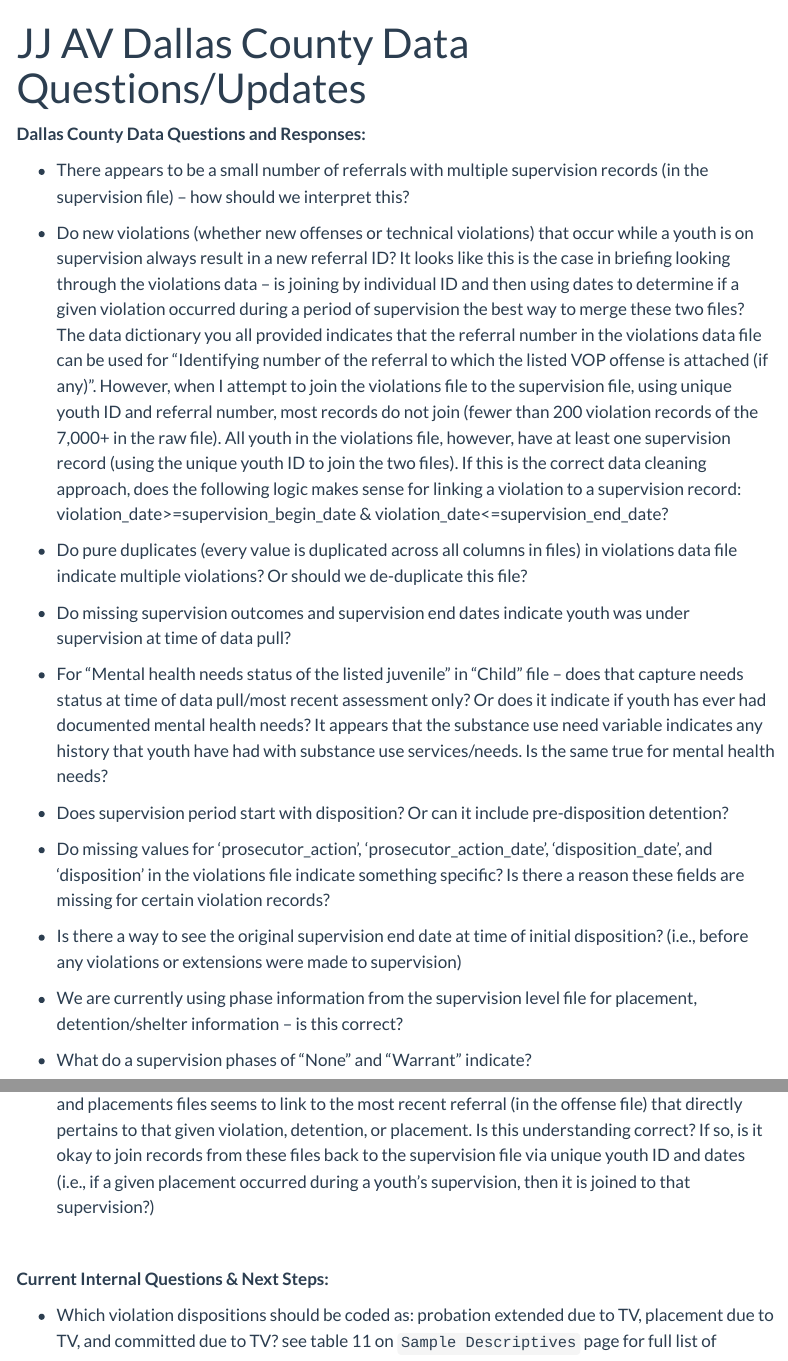
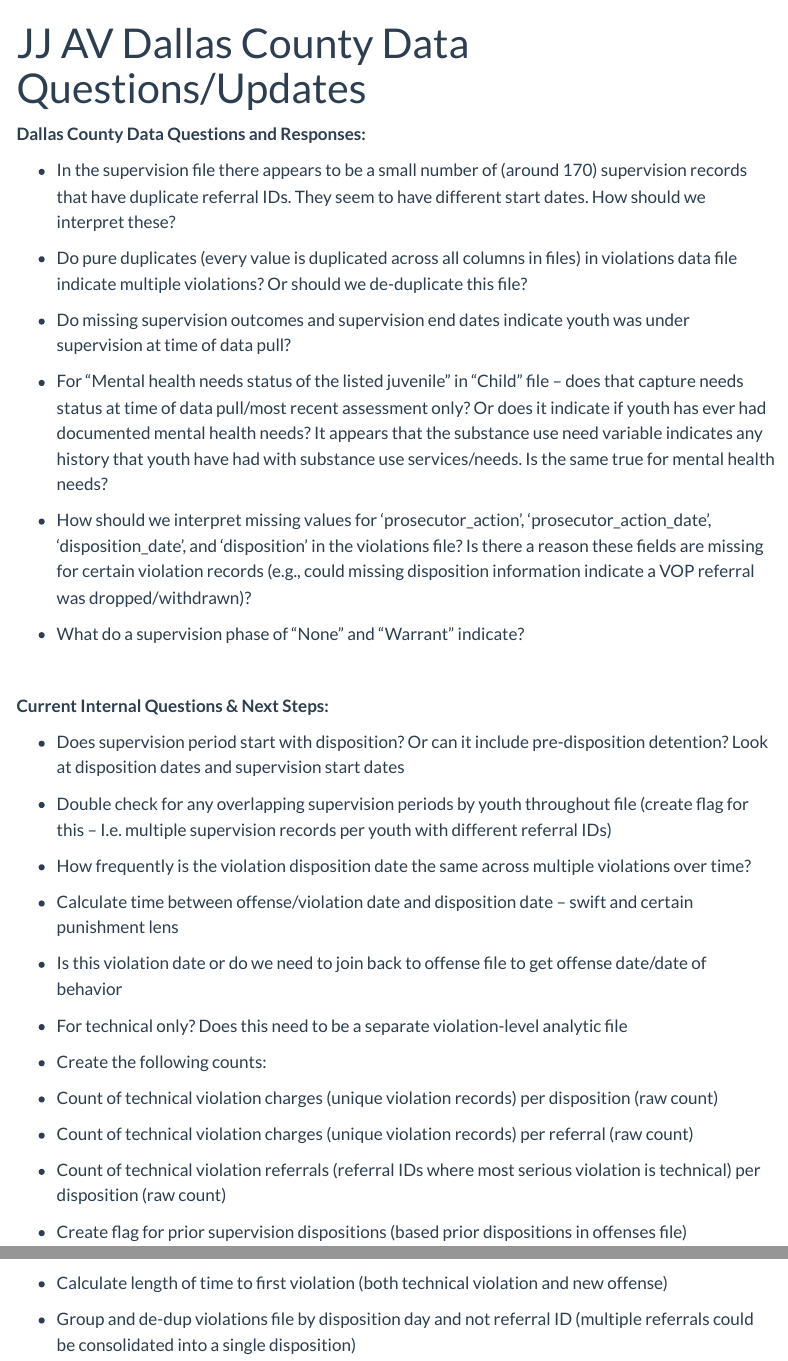
Before and after one commit to CSGJusticeCenter/jj-av-dallas, a Quarto document (jj_av_dallas_questions_updates.qmd): the page in a window 1100 px wide, from its top, and a second part further down, joined at a grey line. Rendered offline with R 4.5, knitr and Pandoc in place of Quarto, with nearby package versions; menus at the side of the page are left out.

Commit message:
updated questions and next steps

```diff
--- a/jj_av_dallas_questions_updates.qmd
+++ b/jj_av_dallas_questions_updates.qmd
@@ -6,43 +6,45 @@ format: html
 
 **Dallas County Data Questions and Responses:**
 
-- There appears to be a small number of referrals with multiple supervision records (in the supervision file) -- how should we interpret this?
-
-- Do new violations (whether new offenses or technical violations) that occur while a youth is on supervision always result in a new referral ID? It looks like this is the case in briefing looking through the violations data -- is joining by individual ID and then using dates to determine if a given violation occurred during a period of supervision the best way to merge these two files? The data dictionary you all provided indicates that the referral number in the violations data file can be used for "Identifying number of the referral to which the listed VOP offense is attached (if any)". However, when I attempt to join the violations file to the supervision file, using unique youth ID and referral number, most records do not join (fewer than 200 violation records of the 7,000+ in the raw file). All youth in the violations file, however, have at least one supervision record (using the unique youth ID to join the two files). If this is the correct data cleaning approach, does the following logic makes sense for linking a violation to a supervision record: violation_date>=supervision_begin_date & violation_date<=supervision_end_date?
+- In the supervision file there appears to be a small number of (around 170) supervision records that have duplicate referral IDs. They seem to have different start dates. How should we interpret these?
 
 - Do pure duplicates (every value is duplicated across all columns in files) in violations data file indicate multiple violations? Or should we de-duplicate this file?
 
 - Do missing supervision outcomes and supervision end dates indicate youth was under supervision at time of data pull?
 
-- For "Mental health needs status of the listed juvenile" in "Child" file -- does that capture needs status at time of data pull/most recent assessment only? Or does it indicate if youth has ever had documented mental health needs? It appears that the substance use need variable indicates any history that youth have had with substance use services/needs. Is the same true for mental health needs?
+- For “Mental health needs status of the listed juvenile” in “Child” file – does that capture needs status at time of data pull/most recent assessment only? Or does it indicate if youth has ever had documented mental health needs? It appears that the substance use need variable indicates any history that youth have had with substance use services/needs. Is the same true for mental health needs?
 
-- Does supervision period start with disposition? Or can it include pre-disposition detention?
+- How should we interpret missing values for ‘prosecutor_action’, ‘prosecutor_action_date’, ‘disposition_date’, and ‘disposition’ in the violations file? Is there a reason these fields are missing for certain violation records (e.g., could missing disposition information indicate a VOP referral was dropped/withdrawn)?
 
-- Do missing values for 'prosecutor_action', 'prosecutor_action_date', 'disposition_date', and 'disposition' in the violations file indicate something specific? Is there a reason these fields are missing for certain violation records?
-
-- Is there a way to see the original supervision end date at time of initial disposition? (i.e., before any violations or extensions were made to supervision)
-
-- We are currently using phase information from the supervision level file for placement, detention/shelter information -- is this correct?
-
-- What do a supervision phases of "None" and "Warrant" indicate?
-
-- Referral ID, in supervision level and extension files, appears to link back to original referral leading to first supervision disposition -- whereas the referral IDs in the violations, detentions, and placements files seems to link to the most recent referral (in the offense file) that directly pertains to that given violation, detention, or placement. Is this understanding correct? If so, is it okay to join records from these files back to the supervision file via unique youth ID and dates (i.e., if a given placement occurred during a youth's supervision, then it is joined to that supervision?)
+- What do a supervision phase of “None” and “Warrant” indicate?
 
 
 <br>
 
 **Current Internal Questions & Next Steps:**
 
-- Which violation dispositions should be coded as: probation extended due to TV, placement due to TV, and committed due to TV? see table 11 on `Sample Descriptives` page for full list of dispositions
+-	Does supervision period start with disposition? Or can it include pre-disposition detention? Look at disposition dates and supervision start dates
 
-- I am currently de-duplicating offenses, by referral number, in two steps. First, I use IOI ("Intake Offense Indicator level of the listed offense"; e.g. IOI=="Primary" as opposed to "Secondary"). Then I de-dup by offense severity if there are still more than one offense per referral -- using the hierarchy I outlined on the `Sample Descriptives` page for table 12. Does this make sense?
+-	Double check for any overlapping supervision periods by youth throughout file (create flag for this --	I.e. multiple supervision records per youth with different referral IDs)
 
-- LOS calculations: based on supervision level phases (see table 7 on `Sample Descriptives` page), currently grouped into probation (ISP LEVEL 1 - ISP LEVEL 3, PROB LEVEL R1 - PROB LEVEL R4), detention/shelter (DETENTION/SHELTER), placement (PLACEMENT), none (NONE), and warrant (WARRANT). Does this make sense?
+- How frequently is the violation disposition date the same across multiple violations over time?
 
-- For "LOS 2017" - "LOS 2021": do we want the supervision LOS for referrals that start in these years, or supervision LOS that occurs in these years? And by supervision, do we only want probation? (ISP LEVEL 1 - ISP LEVEL 3, PROB LEVEL R1 - PROB LEVEL R4)
+-	Calculate time between offense/violation date and disposition date – swift and certain punishment lens
 
-- To double check with Emily: For "Number of TV During Supervision" -- is a count of unique referrals where the most serious violation is a technical violation okay? Or do we want an overall count of all unique technical violations (e.g., if a new referral has three violations linked -- one new offense and two technical -- do we count that as two technical violations or zero technical violations since the most serious violation for that referral was a new offense?). For "Number of New Referrals", I think this will be the same as our total count of all unique violation referrals but I can double check by joining to the offense table
+-	Is this violation date or do we need to join back to offense file to get offense date/date of behavior
 
-- Double check business rules for de-duping by referral/supervision and joins (especially when using dates for youth with multiple supervision records per referral)
+-	For technical only? Does this need to be a separate violation-level analytic file
 
-- Figure out business rule for joining assessment data to child-/offense-/detention-level data. Or should we just use Dallas-provided risk and needs data linked to offenses?
+-	Create the following counts:
+
+*	Count of technical violation charges (unique violation records) per disposition (raw count)
+
+*	Count of technical violation charges (unique violation records) per referral (raw count)
+
+*	Count of technical violation referrals (referral IDs where most serious violation is technical) per disposition (raw count)
+
+-	Create flag for prior supervision dispositions (based prior dispositions in offenses file)
+
+-	Calculate length of time to first violation (both technical violation and new offense)
+
+-	Group and de-dup violations file by disposition day and not referral ID (multiple referrals could be consolidated into a single disposition)
```
Also changed, not shown: jj_av_dallas_questions_updates.qmd (13 more changed lines), 4 other files.
